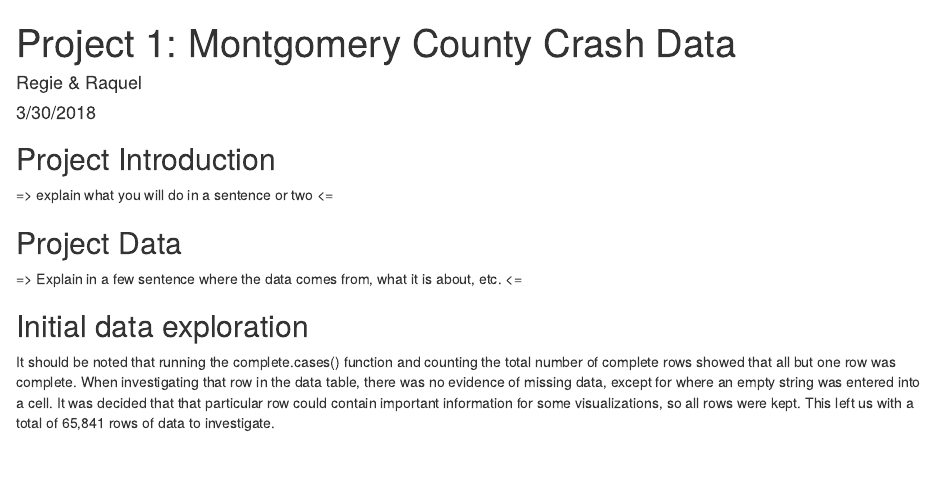
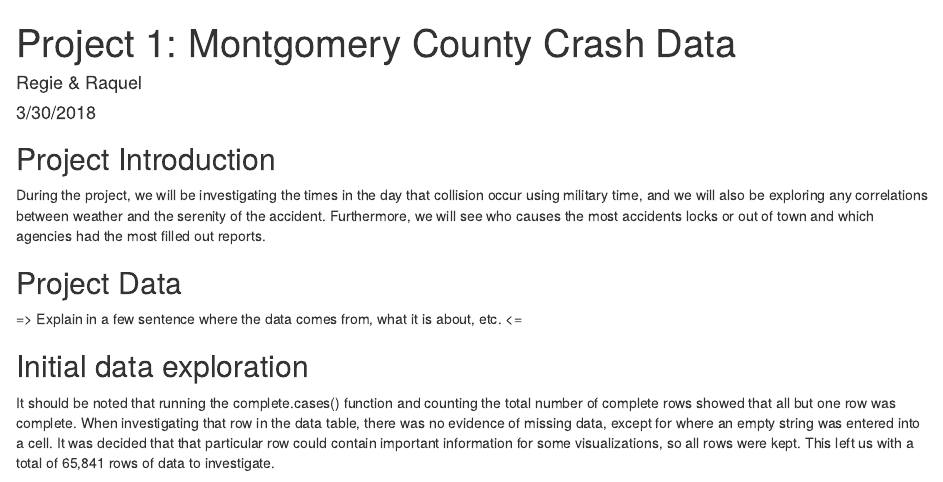
Before and after one commit to RaquelFigueroa/Montgomery-County-Crash-Data-Exploration, an R Markdown document (project1.Rmd): the page in a window 1100 px wide, from its top. Rendered offline with R 4.5, knitr and Pandoc, with nearby package versions; some code elsewhere in the file could not run offline.

Commit message:
project intro

```diff
--- a/project1.Rmd
+++ b/project1.Rmd
@@ -14,7 +14,7 @@ dat = read.csv("https://raw.githubusercontent.com/RaquelFigueroa/Montgomery-Coun
 
 ## Project Introduction
 
-=> explain what you will do in a sentence or two <=
+During the project, we will be investigating the times in the day that collision occur using military time, and we will also be exploring any correlations between weather and the serenity of the accident. Furthermore, we will see who causes the most accidents locks or out of town and which agencies had the most filled out reports.
 
 
 ## Project Data
```
